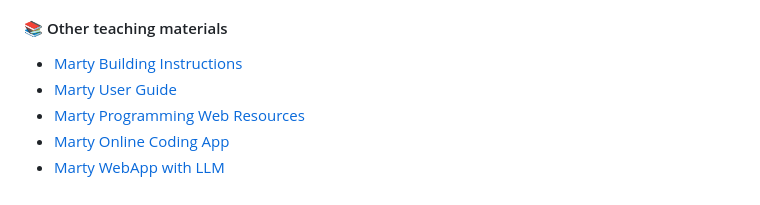
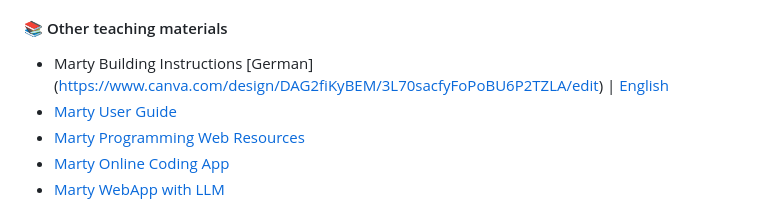
Before and after one commit to OlgaMuss/BuildBot, a Markdown page: Marty files overview.md, the part around the change. Rendered like a GitHub page.

Commit message:
Update Marty Building Instructions links for languages

```diff
--- a/Marty files overview.md
+++ b/Marty files overview.md
@@ -27,7 +27,7 @@
 
 
 #### 📚 Other teaching materials
-- [Marty Building Instructions ](https://www.canva.com/design/DAG1THZHwo0/Ijo6e7lTrCeGkAJ9S0K7sw/edit?ui=e30)
+- Marty Building Instructions [German] (https://www.canva.com/design/DAG2fiKyBEM/3L70sacfyFoPoBU6P2TZLA/edit) | [English](https://www.canva.com/design/DAG1THZHwo0/Ijo6e7lTrCeGkAJ9S0K7sw/edit?ui=e30)
 - [Marty User Guide](https://userguides.robotical.io/martyv2/userguides/start)
 - [Marty Programming Web Resources](Marty-programming/)
 - [Marty Online Coding App](https://codemarty.com)
```
